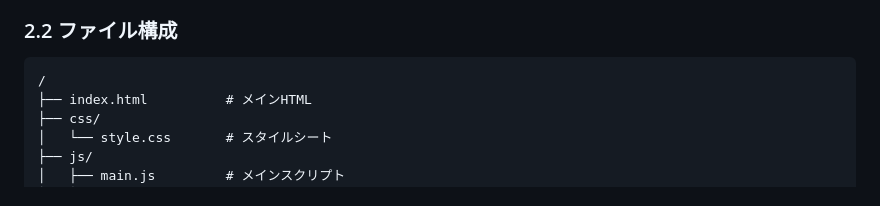
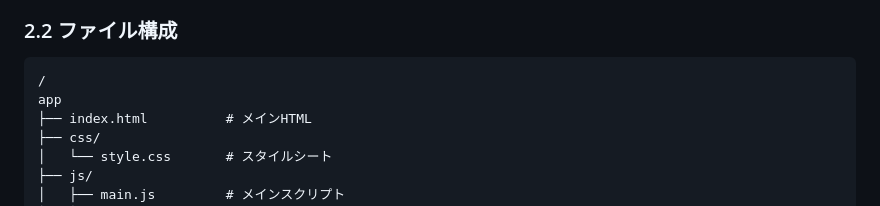
Before and after one commit to Rin0107/ar-by-qr, a Markdown page: 仕様定義書.md, the part around the change. GitHub-like rendering.

Commit message:
Fix directory composition.

````diff
--- a/仕様定義書.md
+++ b/仕様定義書.md
@@ -65,6 +65,7 @@ QRコードを読み取ることで、Webブラウザ上でAR（拡張現実）
 
 ```
 /
+app
 ├── index.html          # メインHTML
 ├── css/
 │   └── style.css       # スタイルシート
````
